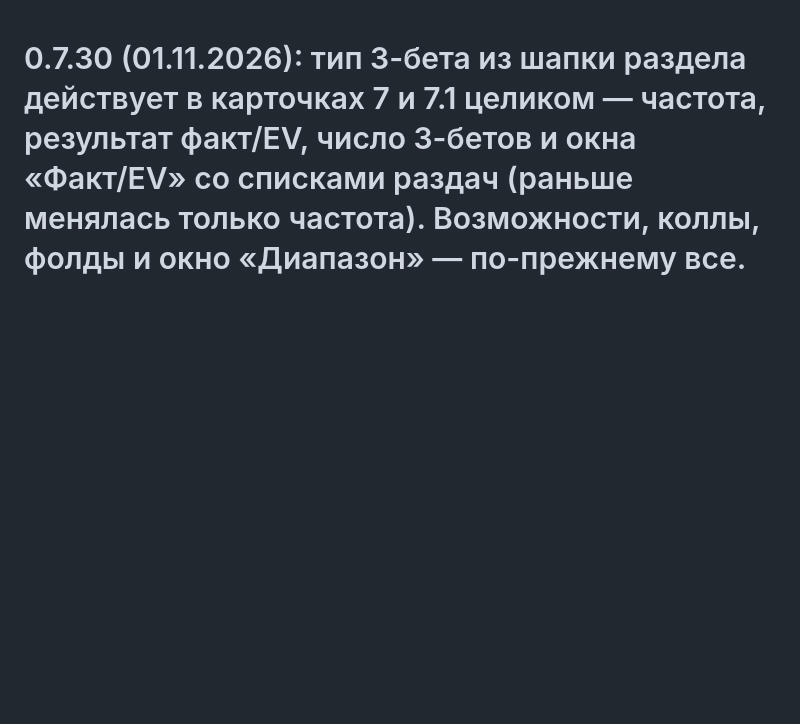
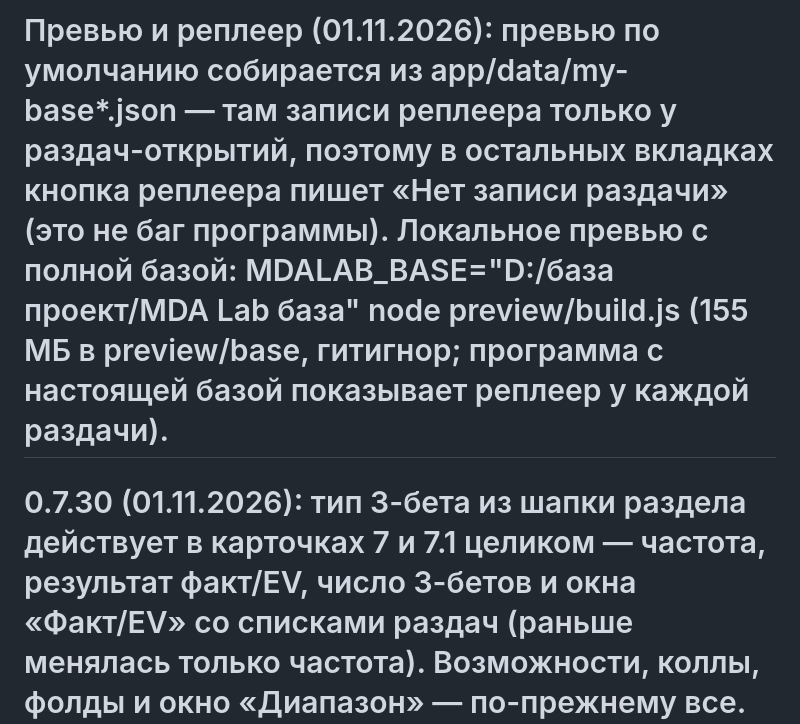
Before and after one commit to kumar1k1/mda-lab, a Markdown page: NEXT.md, the part around the change. Rendered like a GitHub page; blank space fills up the shorter version.

Commit message:
NEXT.md: превью из dev-базы показывает «Нет записи раздачи» вне вкладки «Открытие» — записи реплеера там только у открытий; локальное превью с полной базой — через MDALAB_BASE

```diff
--- a/NEXT.md
+++ b/NEXT.md
@@ -1,3 +1,5 @@
+# Превью и реплеер (01.11.2026): превью по умолчанию собирается из app/data/my-base*.json — там записи реплеера только у раздач-открытий, поэтому в остальных вкладках кнопка реплеера пишет «Нет записи раздачи» (это не баг программы). Локальное превью с полной базой: MDALAB_BASE="D:/база проект/MDA Lab база" node preview/build.js (155 МБ в preview/base, гитигнор; программа с настоящей базой показывает реплеер у каждой раздачи).
+
 # 0.7.30 (01.11.2026): тип 3-бета из шапки раздела действует в карточках 7 и 7.1 целиком — частота, результат факт/EV, число 3-бетов и окна «Факт/EV» со списками раздач (раньше менялась только частота). Возможности, коллы, фолды и окно «Диапазон» — по-прежнему все. Подпись вкладки «Факт/EV» в окнах теперь говорит, что показано («только ваши 3-беты / 3-беты олл-ином / изолейты / коллы»), а не «все ответы».
 
 # Фильтры разделов (01.11.2026): правило — docs/filters.md. Открытие: 5 и 5+ — только стек (тип не применяется); Колд-колл: карточка 5 — без стека раздела (у неё свои диапазоны). 3-бет: карточка 6 — без фильтров раздела (решено в 0.7.25, как колд-колл 5).
```
